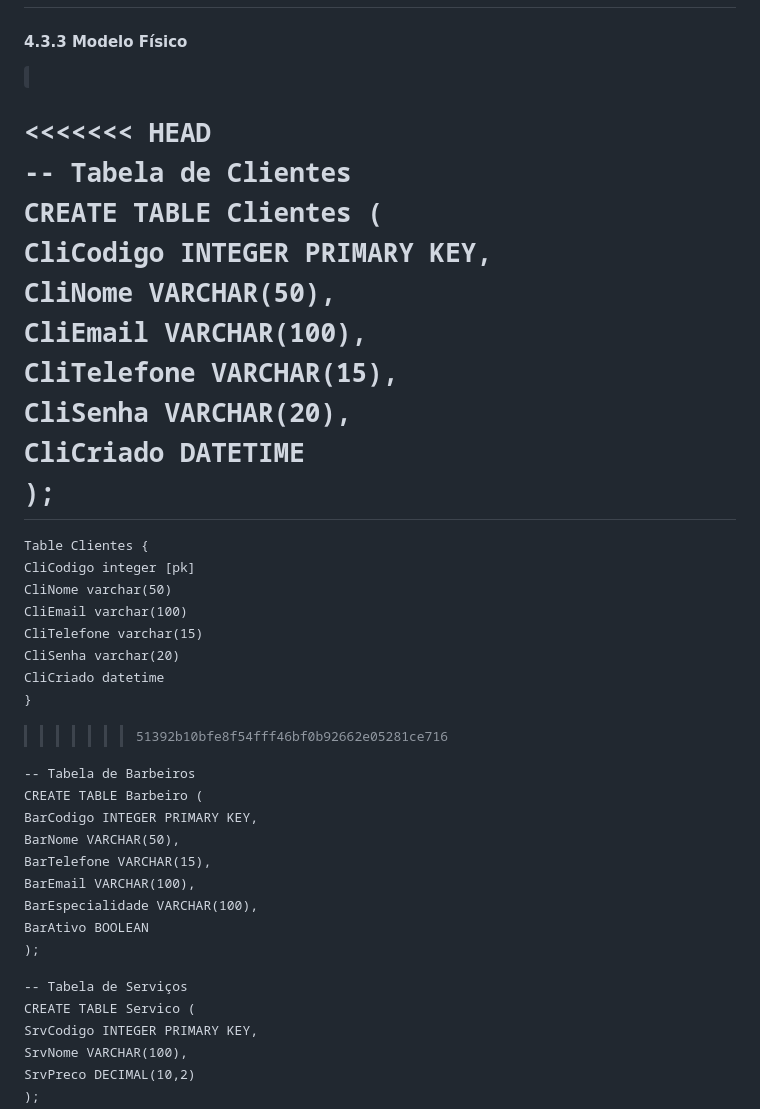
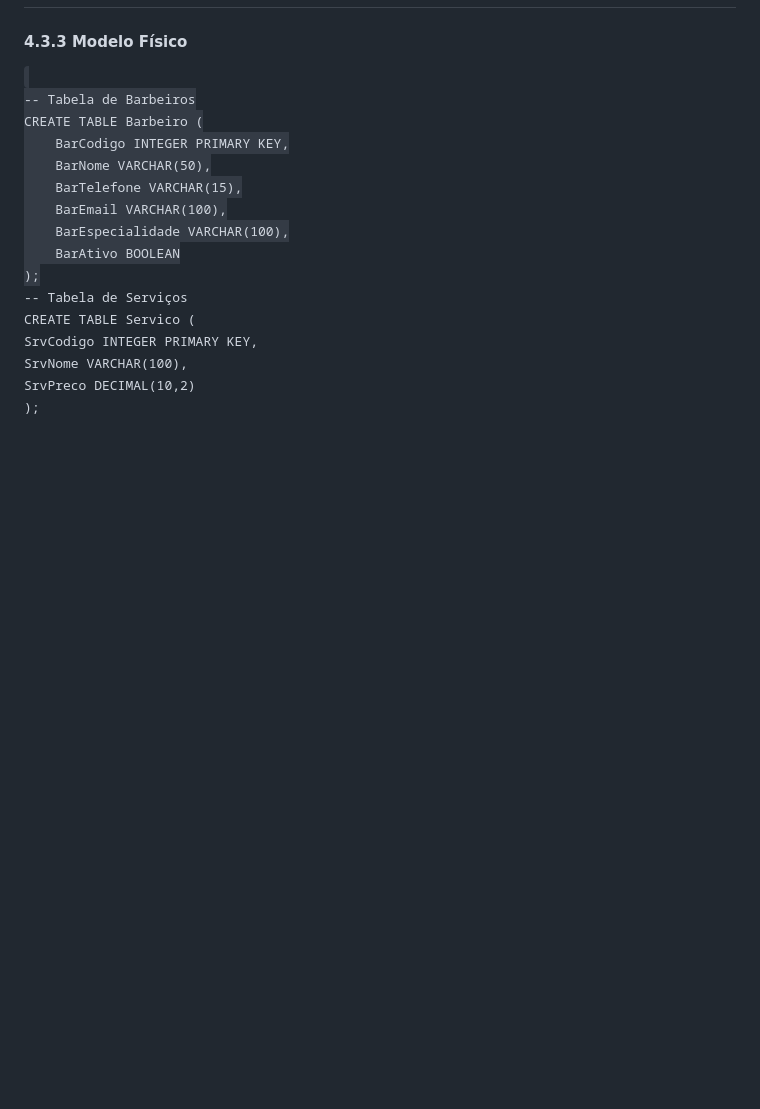
Before and after one commit to Eduard0-code/barberhub, a Markdown page: docs/4-Projeto-Solucao.md, the part around the change. Drawn GitHub-style; blank space fills up the shorter version.

Commit message:
Atualização dos modelos

```diff
--- a/docs/4-Projeto-Solucao.md
+++ b/docs/4-Projeto-Solucao.md
@@ -70,28 +70,6 @@ O Esquema Relacional corresponde à representação dos dados em tabelas juntame
 #### 4.3.3 Modelo Físico
 
 <code>
-
-<<<<<<< HEAD
--- Tabela de Clientes
-CREATE TABLE Clientes (
-    CliCodigo INTEGER PRIMARY KEY,
-    CliNome VARCHAR(50),
-    CliEmail VARCHAR(100),
-    CliTelefone VARCHAR(15),
-    CliSenha VARCHAR(20),
-    CliCriado DATETIME
-);
-=======
-Table Clientes {
-  CliCodigo integer [pk]
-  CliNome varchar(50)
-  CliEmail varchar(100)
-  CliTelefone varchar(15)
-  CliSenha varchar(20)
-  CliCriado datetime
-}
->>>>>>> 51392b10bfe8f54fff46bf0b92662e05281ce716
-
 -- Tabela de Barbeiros
 CREATE TABLE Barbeiro (
     BarCodigo INTEGER PRIMARY KEY,
```
